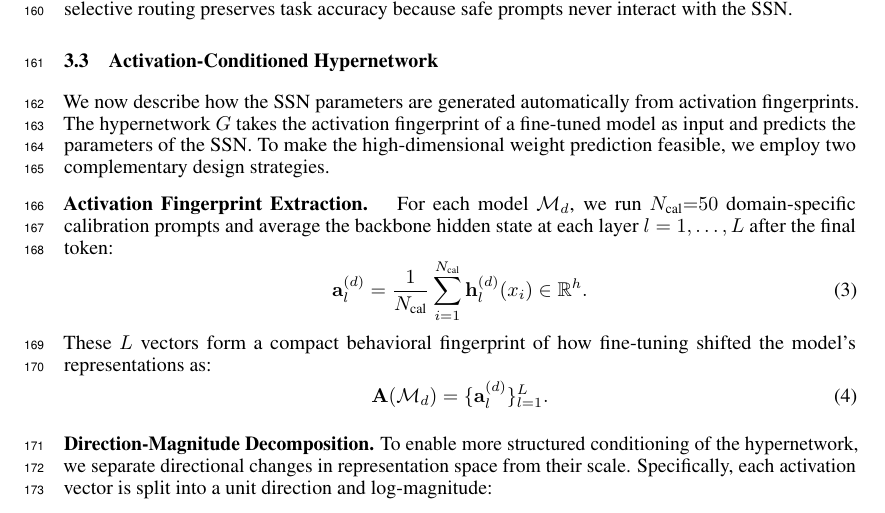
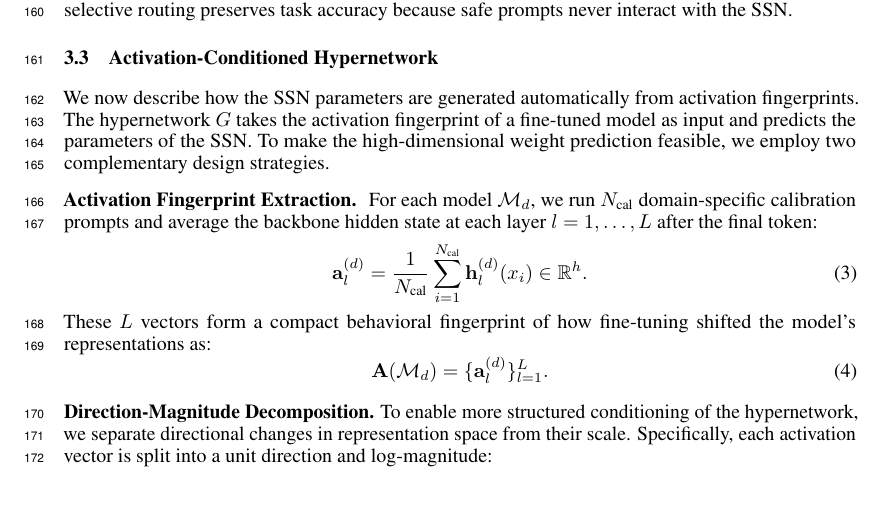
Before and after one commit to nokronim/Remedy-your-damaged-safety-alignment-at-only-inference-cost, a LaTeX paper (neurips_2026.tex, which reads sec/3_method.tex): part of page 5 of 25, cut so that both start at the same text. Compiled offline with pdfLaTeX.

Commit message:
Drop N_cal=50 from method body (already in Appendix Table 1)
Activation Fingerprint Extraction paragraph now uses the symbolic
$N_\text{cal}$ throughout. The concrete value (50) lives in the
hyperparameter table.

Co-Authored-By: Claude Opus 4.7 (1M context) <noreply@anthropic.com>

```diff
--- a/sec/3_method.tex
+++ b/sec/3_method.tex
@@ -44,7 +44,7 @@ where $\phi(k)$ maps side layer $k$ to a backbone layer, $\mathbf{h}^{\phi(k)}_\
 We now describe how the \ssn{} parameters are generated automatically from activation fingerprints. The hypernetwork $G$ takes the activation fingerprint of a fine-tuned model as input and predicts the parameters of the \ssn{}. To make the high-dimensional weight prediction feasible, we employ two complementary design strategies.
 
 
-\mysection{Activation Fingerprint Extraction. } For each model $\mathcal{M}_d$, we run $N_\text{cal}{=}50$ domain-specific calibration prompts and average the backbone hidden state at each layer $l = 1, \dots, L$ after the final token:
+\mysection{Activation Fingerprint Extraction. } For each model $\mathcal{M}_d$, we run $N_\text{cal}$ domain-specific calibration prompts and average the backbone hidden state at each layer $l = 1, \dots, L$ after the final token:
 \begin{equation}
     \mathbf{a}_l^{(d)} = \frac{1}{N_\text{cal}} \sum_{i=1}^{N_\text{cal}} \mathbf{h}_l^{(d)}(x_i) \in \mathbb{R}^{h}.
 \end{equation}
```
